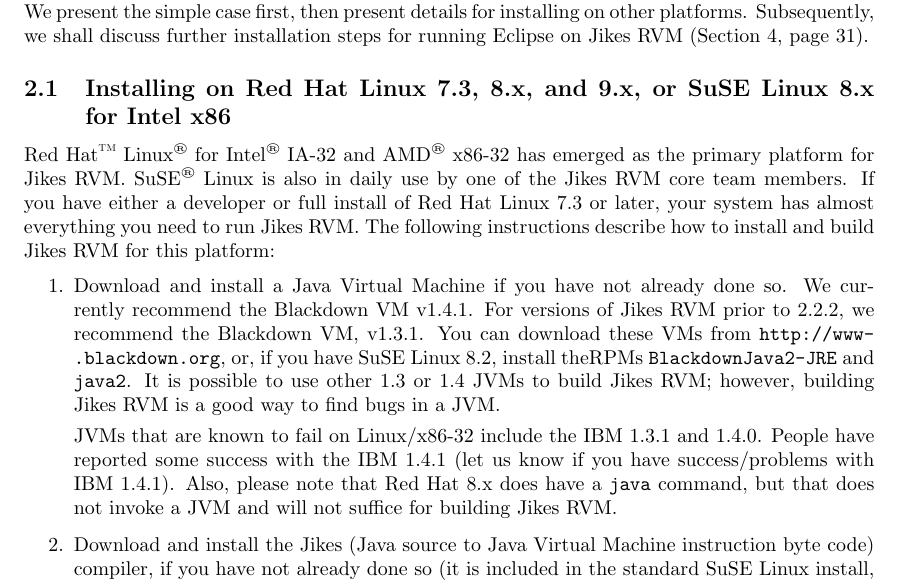
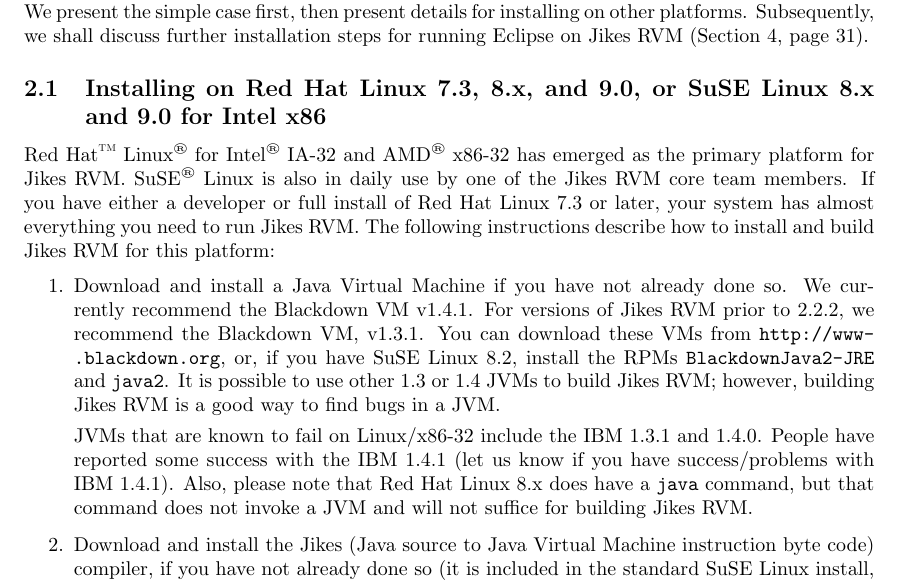
Before and after one commit to sirinath/jikesrvm, a LaTeX document (rvm/doc/userguide/userguide.tex, which reads rvm/doc/userguide/installation.tex): part of page 10 of 100, cut so that both start at the same text. Compiled offline with pdfLaTeX; a LaTeX package or settings file that is missing is left out.

Commit message:
Updated to reflect that Jikes RVM works on SuSE Linux 9.0 and that Red hat will not put out a 9.1 release of its regular Red Hat Linux release.

```diff
--- a/rvm/doc/userguide/installation.tex
+++ b/rvm/doc/userguide/installation.tex
@@ -17,7 +17,7 @@
  (Section~\ref{section:eclipse}, page~\pageref{section:eclipse})%
 ]{section:eclipse}.\@
 
-\subsection{Installing on Red Hat Linux 7.3, 8.x, and 9.x, or SuSE Linux 8.x for~Intel~x86}
+\subsection{Installing on Red Hat Linux 7.3, 8.x, and 9.0, or SuSE Linux 8.x and 9.0 for~Intel~x86}
 
 Red~Hat\TMboth{} Linux\Rboth{} for Intel\Rboth{} IA-32 and AMD\Rboth{} x86-32 has emerged as the
 primary platform for Jikes\TMweb{} RVM.\@  SuSE\Rboth{} Linux is also in daily use
@@ -36,7 +36,7 @@
 For versions of Jikes RVM prior to 2.2.2, we recommend
 the Blackdown VM, v1.3.1.  You can download these VMs from
 \xlink{{\tt \BlackdownURL}}{\BlackdownURL}, or, if you have SuSE
-Linux 8.2, install theRPMs {\tt Black\-downJa\-va2-JRE} and {\tt java2}.
+Linux~8.2, install the RPMs {\tt Black\-downJa\-va2-JRE} and {\tt java2}.
 It is possible to use other 1.3 or 1.4 JVMs to build Jikes RVM;
 however, building Jikes RVM is a good way to find bugs in a JVM.\@
 
@@ -44,7 +44,7 @@
 JVMs that are known to fail on Linux/x86-32 include the IBM\Rweb{}~1.3.1 and
 1.4.0.  People have reported some success with the IBM~1.4.1 (let us
 know if you have success/problems with IBM~1.4.1). Also, please note
-that Red Hat~8.x does have a {\tt java} command, but that does not invoke a
+that Red Hat Linux 8.x does have a {\tt java} command, but that command does not invoke a
 JVM and will not suffice for building Jikes RVM.\@
 
 \index{Jikes compiler}%
```
